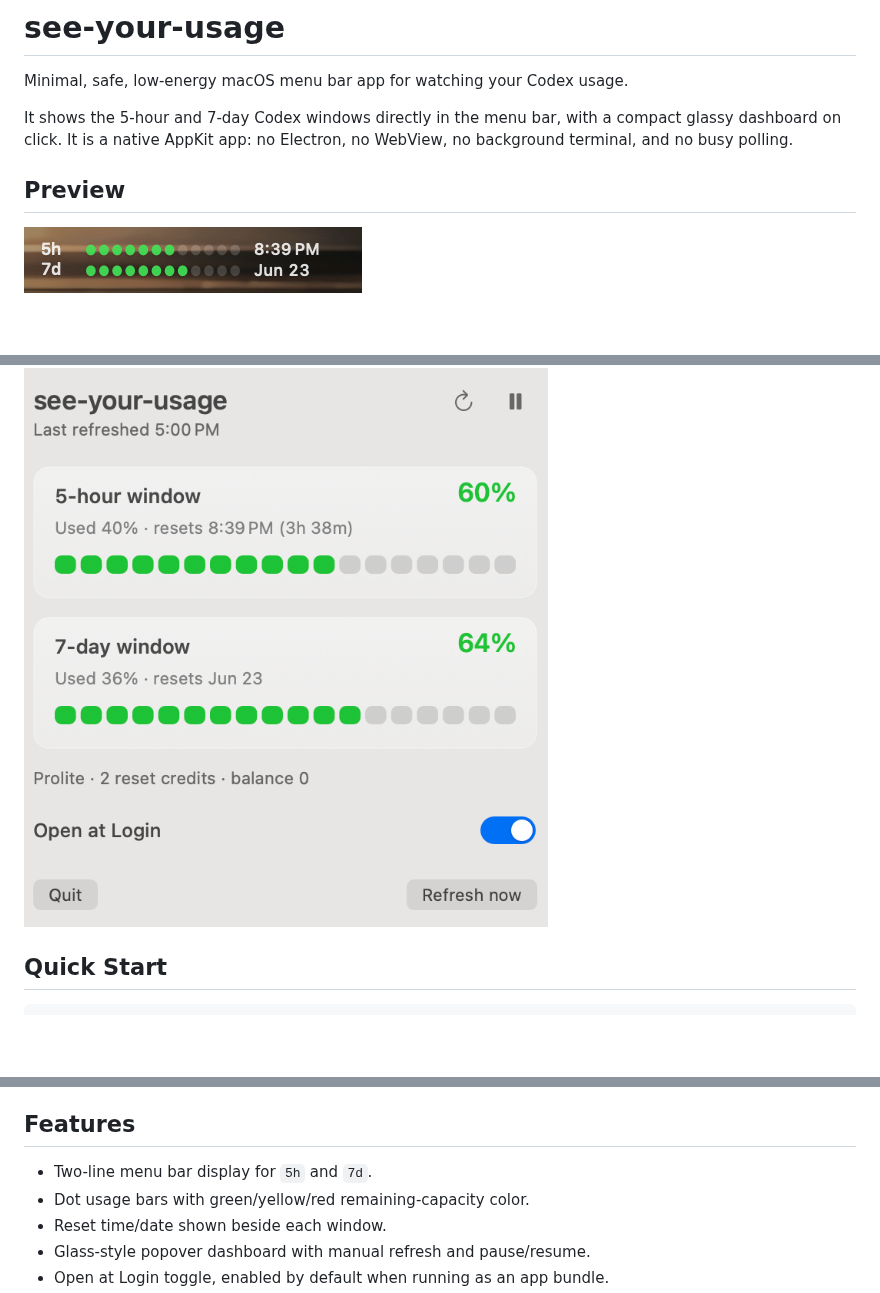
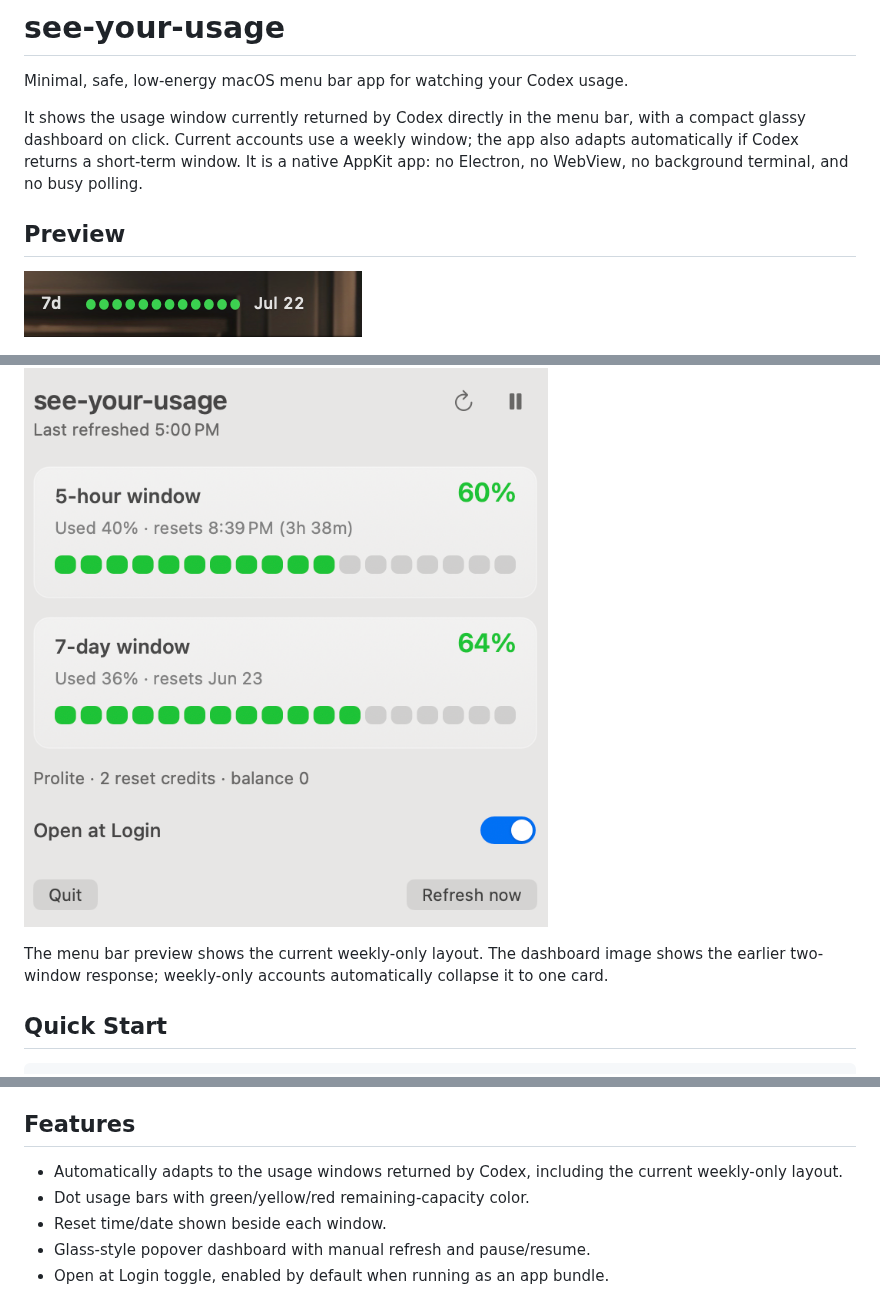
Before and after one commit to kilo2127/see-your-usage, a Markdown page: README.md, 3 parts joined by grey strips. Drawn GitHub-style; pictures changed too: docs/images/menu-bar.png; blank space fills up the shorter version.

```diff
--- a/README.md
+++ b/README.md
@@ -2,13 +2,15 @@
 
 Minimal, safe, low-energy macOS menu bar app for watching your Codex usage.
 
-It shows the 5-hour and 7-day Codex windows directly in the menu bar, with a compact glassy dashboard on click. It is a native AppKit app: no Electron, no WebView, no background terminal, and no busy polling.
+It shows the usage window currently returned by Codex directly in the menu bar, with a compact glassy dashboard on click. Current accounts use a weekly window; the app also adapts automatically if Codex returns a short-term window. It is a native AppKit app: no Electron, no WebView, no background terminal, and no busy polling.
 
 ## Preview
 
 ![Menu bar usage view](docs/images/menu-bar.png)
 
 ![Popover dashboard](docs/images/dashboard.png)
+
+The menu bar preview shows the current weekly-only layout. The dashboard image shows the earlier two-window response; weekly-only accounts automatically collapse it to one card.
 
 ## Quick Start
 
@@ -28,7 +30,7 @@ That builds the app, installs it to `~/Applications/see-your-usage.app`, and sta
 
 ## Features
 
-- Two-line menu bar display for `5h` and `7d`.
+- Automatically adapts to the usage windows returned by Codex, including the current weekly-only layout.
 - Dot usage bars with green/yellow/red remaining-capacity color.
 - Reset time/date shown beside each window.
 - Glass-style popover dashboard with manual refresh and pause/resume.
```
Also changed, not shown: 34 other files.
